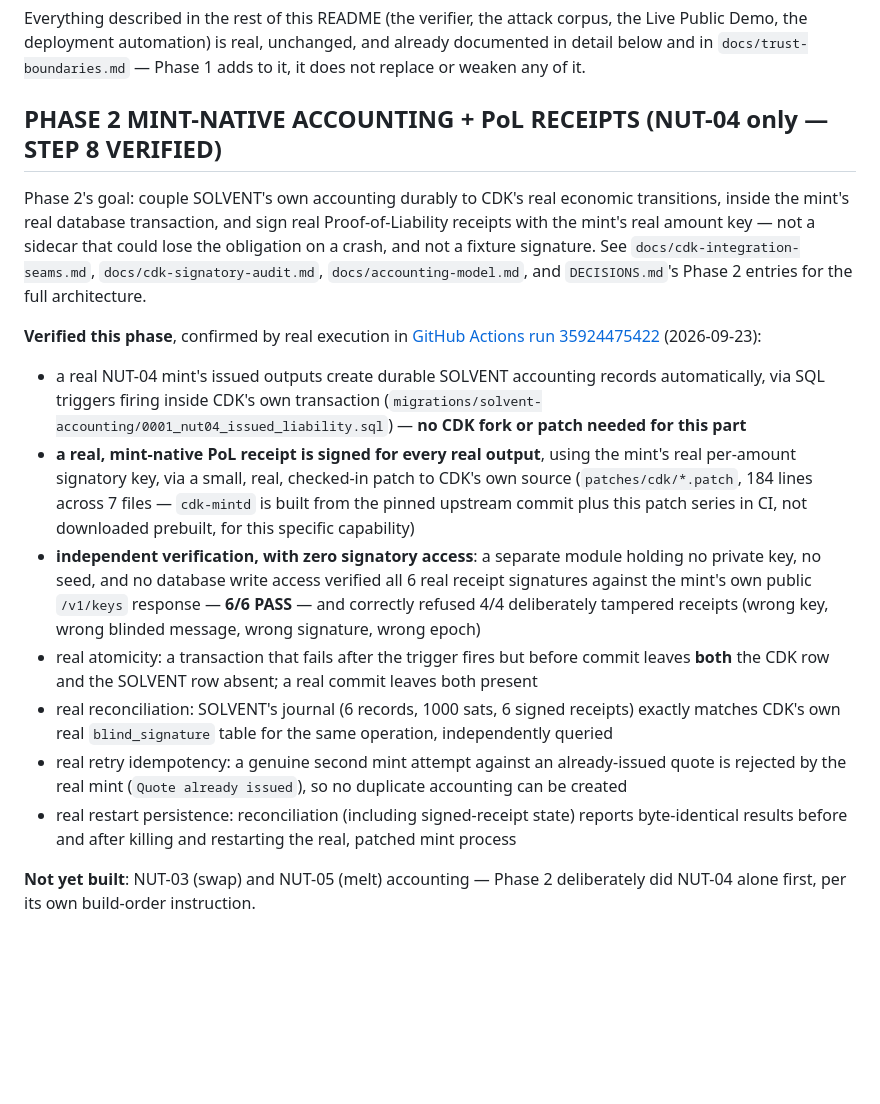
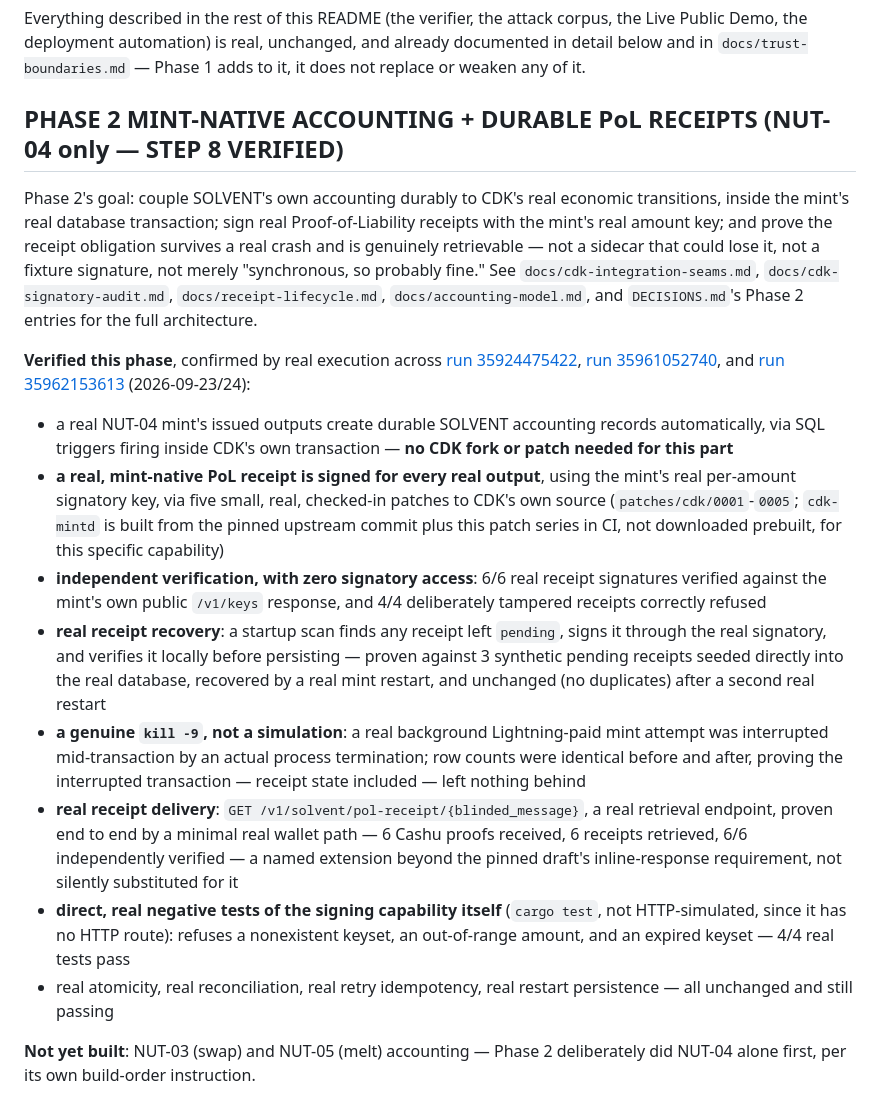
Before and after one commit to TheWeirdDee/solvent, a Markdown page: README.md, the part around the change. Rendered like a GitHub page; blank space fills up the shorter version.

Commit message:
docs: update Phase 2 README section for the real Step 8 closure work

```diff
--- a/README.md
+++ b/README.md
@@ -31,18 +31,19 @@ This is a **phase, not a finished system** — the verifier above and the real C
 
 Everything described in the rest of this README (the verifier, the attack corpus, the Live Public Demo, the deployment automation) is real, unchanged, and already documented in detail below and in `docs/trust-boundaries.md` — Phase 1 adds to it, it does not replace or weaken any of it.
 
-## PHASE 2 MINT-NATIVE ACCOUNTING + PoL RECEIPTS (NUT-04 only — STEP 8 VERIFIED)
+## PHASE 2 MINT-NATIVE ACCOUNTING + DURABLE PoL RECEIPTS (NUT-04 only — STEP 8 VERIFIED)
 
-Phase 2's goal: couple SOLVENT's own accounting durably to CDK's real economic transitions, inside the mint's real database transaction, and sign real Proof-of-Liability receipts with the mint's real amount key — not a sidecar that could lose the obligation on a crash, and not a fixture signature. See `docs/cdk-integration-seams.md`, `docs/cdk-signatory-audit.md`, `docs/accounting-model.md`, and `DECISIONS.md`'s Phase 2 entries for the full architecture.
+Phase 2's goal: couple SOLVENT's own accounting durably to CDK's real economic transitions, inside the mint's real database transaction; sign real Proof-of-Liability receipts with the mint's real amount key; and prove the receipt obligation survives a real crash and is genuinely retrievable — not a sidecar that could lose it, not a fixture signature, not merely "synchronous, so probably fine." See `docs/cdk-integration-seams.md`, `docs/cdk-signatory-audit.md`, `docs/receipt-lifecycle.md`, `docs/accounting-model.md`, and `DECISIONS.md`'s Phase 2 entries for the full architecture.
 
-**Verified this phase**, confirmed by real execution in [GitHub Actions run 35924475422](https://github.com/TheWeirdDee/solvent/actions/runs/35924475422) (2026-09-23):
-- a real NUT-04 mint's issued outputs create durable SOLVENT accounting records automatically, via SQL triggers firing inside CDK's own transaction (`migrations/solvent-accounting/0001_nut04_issued_liability.sql`) — **no CDK fork or patch needed for this part**
-- **a real, mint-native PoL receipt is signed for every real output**, using the mint's real per-amount signatory key, via a small, real, checked-in patch to CDK's own source (`patches/cdk/*.patch`, 184 lines across 7 files — `cdk-mintd` is built from the pinned upstream commit plus this patch series in CI, not downloaded prebuilt, for this specific capability)
-- **independent verification, with zero signatory access**: a separate module holding no private key, no seed, and no database write access verified all 6 real receipt signatures against the mint's own public `/v1/keys` response — **6/6 PASS** — and correctly refused 4/4 deliberately tampered receipts (wrong key, wrong blinded message, wrong signature, wrong epoch)
-- real atomicity: a transaction that fails after the trigger fires but before commit leaves **both** the CDK row and the SOLVENT row absent; a real commit leaves both present
-- real reconciliation: SOLVENT's journal (6 records, 1000 sats, 6 signed receipts) exactly matches CDK's own real `blind_signature` table for the same operation, independently queried
-- real retry idempotency: a genuine second mint attempt against an already-issued quote is rejected by the real mint (`Quote already issued`), so no duplicate accounting can be created
-- real restart persistence: reconciliation (including signed-receipt state) reports byte-identical results before and after killing and restarting the real, patched mint process
+**Verified this phase**, confirmed by real execution across [run 35924475422](https://github.com/TheWeirdDee/solvent/actions/runs/35924475422), [run 35961052740](https://github.com/TheWeirdDee/solvent/actions/runs/35961052740), and [run 35962153613](https://github.com/TheWeirdDee/solvent/actions/runs/35962153613) (2026-09-23/24):
+- a real NUT-04 mint's issued outputs create durable SOLVENT accounting records automatically, via SQL triggers firing inside CDK's own transaction — **no CDK fork or patch needed for this part**
+- **a real, mint-native PoL receipt is signed for every real output**, using the mint's real per-amount signatory key, via five small, real, checked-in patches to CDK's own source (`patches/cdk/0001`-`0005`; `cdk-mintd` is built from the pinned upstream commit plus this patch series in CI, not downloaded prebuilt, for this specific capability)
+- **independent verification, with zero signatory access**: 6/6 real receipt signatures verified against the mint's own public `/v1/keys` response, and 4/4 deliberately tampered receipts correctly refused
+- **real receipt recovery**: a startup scan finds any receipt left `pending`, signs it through the real signatory, and verifies it locally before persisting — proven against 3 synthetic pending receipts seeded directly into the real database, recovered by a real mint restart, and unchanged (no duplicates) after a second real restart
+- **a genuine `kill -9`, not a simulation**: a real background Lightning-paid mint attempt was interrupted mid-transaction by an actual process termination; row counts were identical before and after, proving the interrupted transaction — receipt state included — left nothing behind
+- **real receipt delivery**: `GET /v1/solvent/pol-receipt/{blinded_message}`, a real retrieval endpoint, proven end to end by a minimal real wallet path — 6 Cashu proofs received, 6 receipts retrieved, 6/6 independently verified — a named extension beyond the pinned draft's inline-response requirement, not silently substituted for it
+- **direct, real negative tests of the signing capability itself** (`cargo test`, not HTTP-simulated, since it has no HTTP route): refuses a nonexistent keyset, an out-of-range amount, and an expired keyset — 4/4 real tests pass
+- real atomicity, real reconciliation, real retry idempotency, real restart persistence — all unchanged and still passing
 
 **Not yet built**: NUT-03 (swap) and NUT-05 (melt) accounting — Phase 2 deliberately did NUT-04 alone first, per its own build-order instruction.
 
```
